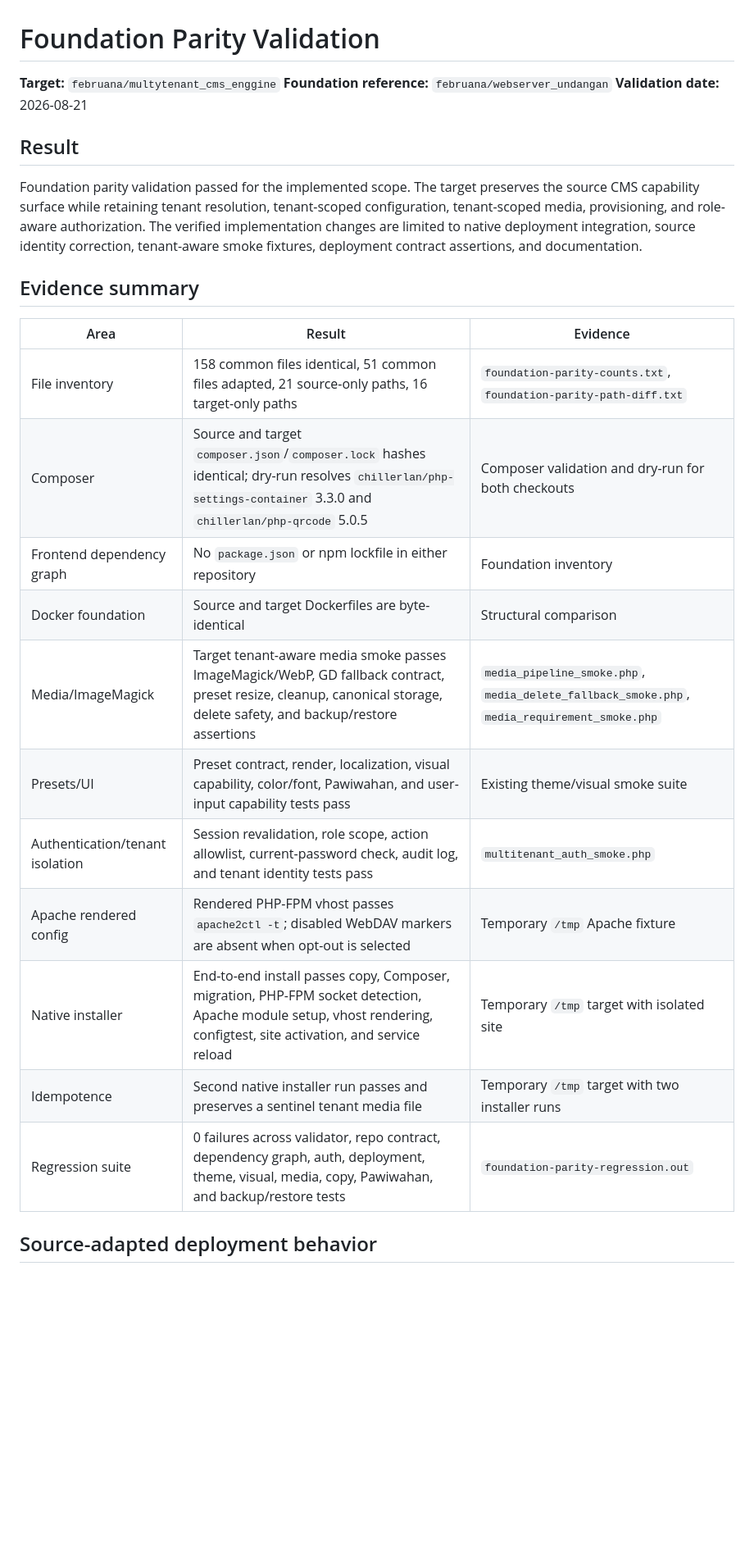
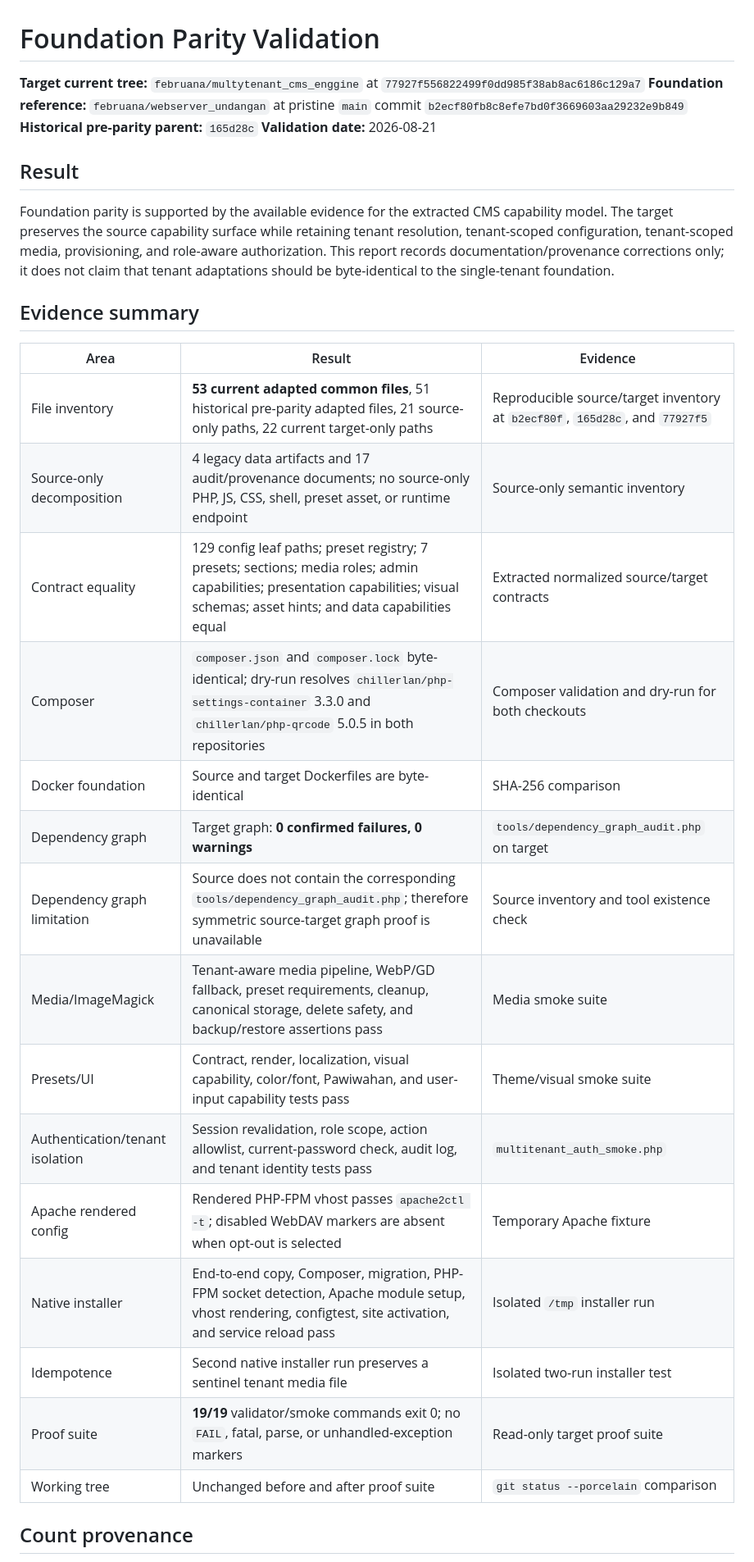
Before and after one commit to februana/multytenant_cms_enggine, a Markdown page: docs/foundation-parity-validation.md, the part around one of its changes. Shown at 82% size. GitHub-like rendering; blank space fills up the shorter version.

Commit message:
docs: correct foundation parity provenance

```diff
--- a/docs/foundation-parity-validation.md
+++ b/docs/foundation-parity-validation.md
@@ -1,28 +1,33 @@
 # Foundation Parity Validation
 
-**Target:** `februana/multytenant_cms_enggine`
-**Foundation reference:** `februana/webserver_undangan`
+**Target current tree:** `februana/multytenant_cms_enggine` at `77927f556822499f0dd985f38ab8ac6186c129a7`
+**Foundation reference:** `februana/webserver_undangan` at pristine `main` commit `b2ecf80fb8c8efe7bd0f3669603aa29232e9b849`
+**Historical pre-parity parent:** `165d28c`
 **Validation date:** 2026-08-21
 
 ## Result
 
-Foundation parity validation passed for the implemented scope. The target preserves the source CMS capability surface while retaining tenant resolution, tenant-scoped configuration, tenant-scoped media, provisioning, and role-aware authorization. The verified implementation changes are limited to native deployment integration, source identity correction, tenant-aware smoke fixtures, deployment contract assertions, and documentation.
+Foundation parity is supported by the available evidence for the extracted CMS capability model. The target preserves the source capability surface while retaining tenant resolution, tenant-scoped configuration, tenant-scoped media, provisioning, and role-aware authorization. This report records documentation/provenance corrections only; it does not claim that tenant adaptations should be byte-identical to the single-tenant foundation.
 
 ## Evidence summary
 
 | Area | Result | Evidence |
 |---|---|---|
-| File inventory | 158 common files identical, 51 common files adapted, 21 source-only paths, 16 target-only paths | `foundation-parity-counts.txt`, `foundation-parity-path-diff.txt` |
-| Composer | Source and target `composer.json`/`composer.lock` hashes identical; dry-run resolves `chillerlan/php-settings-container` 3.3.0 and `chillerlan/php-qrcode` 5.0.5 | Composer validation and dry-run for both checkouts |
-| Frontend dependency graph | No `package.json` or npm lockfile in either repository | Foundation inventory |
-| Docker foundation | Source and target Dockerfiles are byte-identical | Structural comparison |
-| Media/ImageMagick | Target tenant-aware media smoke passes ImageMagick/WebP, GD fallback contract, preset resize, cleanup, canonical storage, delete safety, and backup/restore assertions | `media_pipeline_smoke.php`, `media_delete_fallback_smoke.php`, `media_requirement_smoke.php` |
-| Presets/UI | Preset contract, render, localization, visual capability, color/font, Pawiwahan, and user-input capability tests pass | Existing theme/visual smoke suite |
+| File inventory | **53 current adapted common files**, 51 historical pre-parity adapted files, 21 source-only paths, 22 current target-only paths | Reproducible source/target inventory at `b2ecf80f`, `165d28c`, and `77927f5` |
+| Source-only decomposition | 4 legacy data artifacts and 17 audit/provenance documents; no source-only PHP, JS, CSS, shell, preset asset, or runtime endpoint | Source-only semantic inventory |
+| Contract equality | 129 config leaf paths; preset registry; 7 presets; sections; media roles; admin capabilities; presentation capabilities; visual schemas; asset hints; and data capabilities equal | Extracted normalized source/target contracts |
+| Composer | `composer.json` and `composer.lock` byte-identical; dry-run resolves `chillerlan/php-settings-container` 3.3.0 and `chillerlan/php-qrcode` 5.0.5 in both repositories | Composer validation and dry-run for both checkouts |
+| Docker foundation | Source and target Dockerfiles are byte-identical | SHA-256 comparison |
+| Dependency graph | Target graph: **0 confirmed failures, 0 warnings** | `tools/dependency_graph_audit.php` on target |
+| Dependency graph limitation | Source does not contain the corresponding `tools/dependency_graph_audit.php`; therefore symmetric source-target graph proof is unavailable | Source inventory and tool existence check |
+| Media/ImageMagick | Tenant-aware media pipeline, WebP/GD fallback, preset requirements, cleanup, canonical storage, delete safety, and backup/restore assertions pass | Media smoke suite |
+| Presets/UI | Contract, render, localization, visual capability, color/font, Pawiwahan, and user-input capability tests pass | Theme/visual smoke suite |
 | Authentication/tenant isolation | Session revalidation, role scope, action allowlist, current-password check, audit log, and tenant identity tests pass | `multitenant_auth_smoke.php` |
-| Apache rendered config | Rendered PHP-FPM vhost passes `apache2ctl -t`; disabled WebDAV markers are absent when opt-out is selected | Temporary `/tmp` Apache fixture |
-| Native installer | End-to-end install passes copy, Composer, migration, PHP-FPM socket detection, Apache module setup, vhost rendering, configtest, site activation, and service reload | Temporary `/tmp` target with isolated site |
-| Idempotence | Second native installer run passes and preserves a sentinel tenant media file | Temporary `/tmp` target with two installer runs |
-| Regression suite | 0 failures across validator, repo contract, dependency graph, auth, deployment, theme, visual, media, copy, Pawiwahan, and backup/restore tests | `foundation-parity-regression.out` |
+| Apache rendered config | Rendered PHP-FPM vhost passes `apache2ctl -t`; disabled WebDAV markers are absent when opt-out is selected | Temporary Apache fixture |
+| Native installer | End-to-end copy, Composer, migration, PHP-FPM socket detection, Apache module setup, vhost rendering, configtest, site activation, and service reload pass | Isolated `/tmp` installer run |
+| Idempotence | Second native installer run preserves a sentinel tenant media file | Isolated two-run installer test |
+| Proof suite | **19/19** validator/smoke commands exit 0; no `FAIL`, fatal, parse, or unhandled-exception markers | Read-only target proof suite |
+| Working tree | Unchanged before and after proof suite | `git status --porcelain` comparison |
 
-## Source-adapted deployment behavior
+## Count provenance
 
```
Also changed, not shown: other parts of docs/foundation-parity-validation.md (+22 -5 lines), docs/foundation-parity-gap-report.md (+72 -39 lines).
